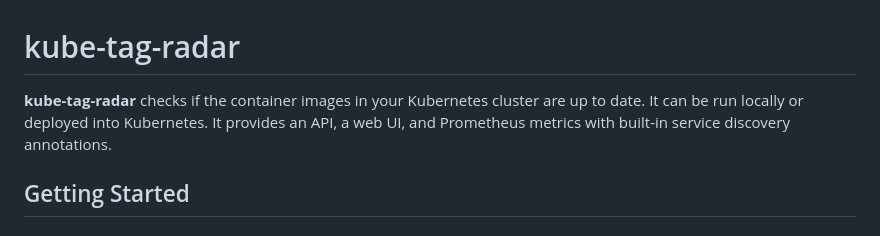
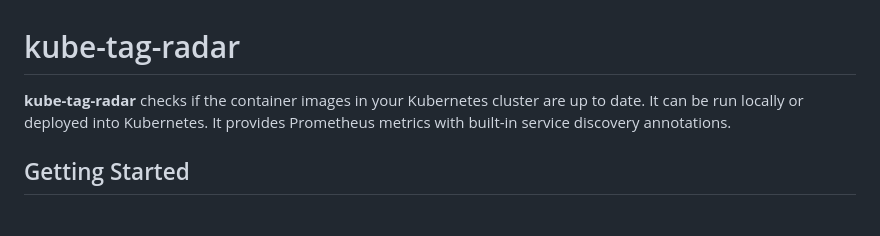
Before and after one commit to mkroli/kube-tag-radar, a Markdown page: README.md, the part around the change. Rendered like a GitHub page.

Commit message:
updates description

```diff
--- a/README.md
+++ b/README.md
@@ -1,6 +1,6 @@
 # kube-tag-radar
 
-**kube-tag-radar** checks if the container images in your Kubernetes cluster are up to date. It can be run locally or deployed into Kubernetes. It provides an API, a web UI, and Prometheus metrics with built-in service discovery annotations.
+**kube-tag-radar** checks if the container images in your Kubernetes cluster are up to date. It can be run locally or deployed into Kubernetes. It provides Prometheus metrics with built-in service discovery annotations.
 
 ## Getting Started
 
```
